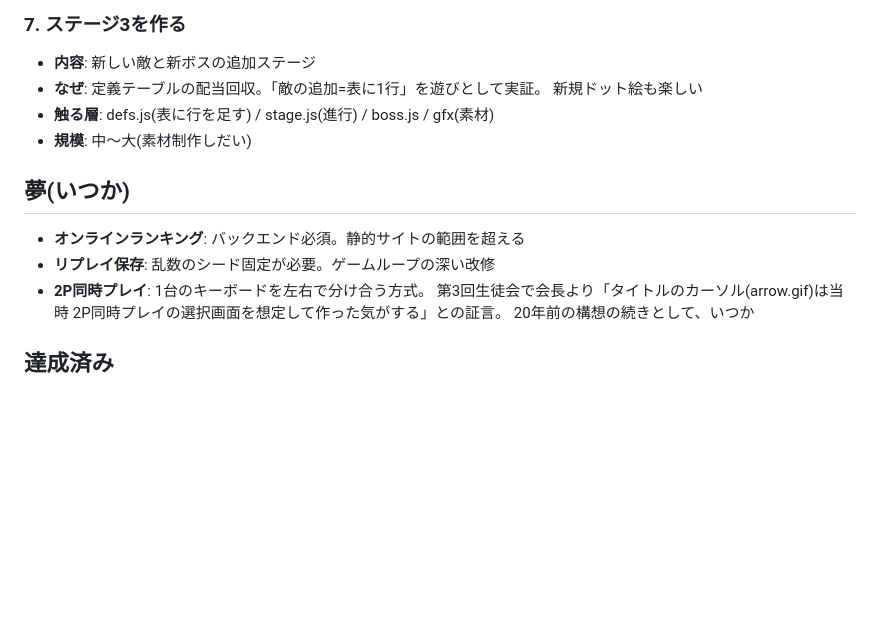
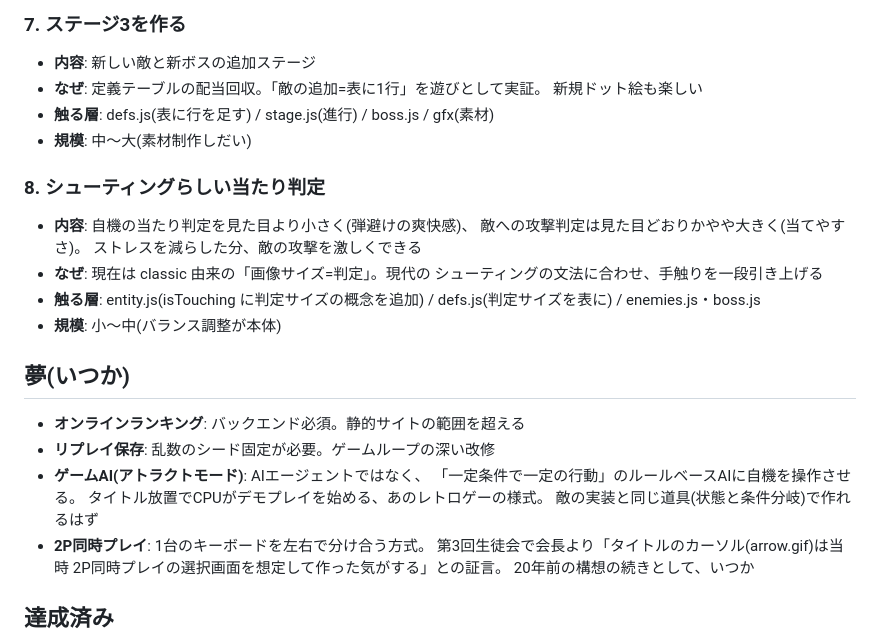
Before and after one commit to shg25/diggy2, a Markdown page: docs/roadmap.md, the part around the change. Rendered like a GitHub page; blank space fills up the shorter version.

Commit message:
放課後に友人(ドット絵師)の証言を追記、ロードマップに2件追加
- 33本のGIFアニメは当時の友人の担当作品だった(デコメ全盛期 ×
  レトロゲー好き)。20年後に相方の自作デコーダで再び動いている
- 議題候補8: シューティングらしい当たり判定(自機は小さく、
  敵には当てやすく。ストレスを減らして攻撃を激しく)
- 夢: ゲームAI(アトラクトモード)。ルールベースでCPUがデモプレイ
  する、レトロゲーの様式

Co-Authored-By: Claude Fable 5 <noreply@anthropic.com>

```diff
--- a/docs/roadmap.md
+++ b/docs/roadmap.md
@@ -49,10 +49,25 @@
 - **触る層**: defs.js(表に行を足す) / stage.js(進行) / boss.js / gfx(素材)
 - **規模**: 中〜大(素材制作しだい)
 
+### 8. シューティングらしい当たり判定
+
+- **内容**: 自機の当たり判定を見た目より小さく(弾避けの爽快感)、
+  敵への攻撃判定は見た目どおりかやや大きく(当てやすさ)。
+  ストレスを減らした分、敵の攻撃を激しくできる
+- **なぜ**: 現在は classic 由来の「画像サイズ=判定」。現代の
+  シューティングの文法に合わせ、手触りを一段引き上げる
+- **触る層**: entity.js(isTouching に判定サイズの概念を追加) /
+  defs.js(判定サイズを表に) / enemies.js・boss.js
+- **規模**: 小〜中(バランス調整が本体)
+
 ## 夢(いつか)
 
 - **オンラインランキング**: バックエンド必須。静的サイトの範囲を超える
 - **リプレイ保存**: 乱数のシード固定が必要。ゲームループの深い改修
+- **ゲームAI(アトラクトモード)**: AIエージェントではなく、
+  「一定条件で一定の行動」のルールベースAIに自機を操作させる。
+  タイトル放置でCPUがデモプレイを始める、あのレトロゲーの様式。
+  敵の実装と同じ道具(状態と条件分岐)で作れるはず
 - **2P同時プレイ**: 1台のキーボードを左右で分け合う方式。
   第3回生徒会で会長より「タイトルのカーソル(arrow.gif)は当時
   2P同時プレイの選択画面を想定して作った気がする」との証言。
```
Also changed, not shown: docs/lessons/21-canvas-engine.md (+9 -0 lines).
